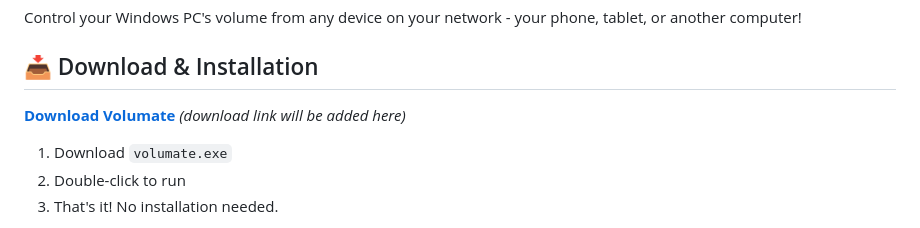
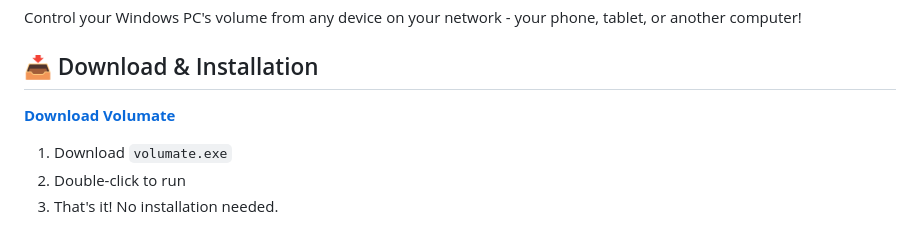
Before and after one commit to ratulhasanruhan/volumate, a Markdown page: README.md, the part around the change. Rendered like a GitHub page.

Commit message:
Update download link for Volumate in README

```diff
--- a/README.md
+++ b/README.md
@@ -4,7 +4,7 @@ Control your Windows PC's volume from any device on your network - your phone, t
 
 ## 📥 Download & Installation
 
-**[Download Volumate](#)** *(download link will be added here)*
+**[Download Volumate](https://github.com/ratulhasanruhan/volumate/releases/download/windows/volumate.exe)**
 
 1. Download `volumate.exe`
 2. Double-click to run
```
